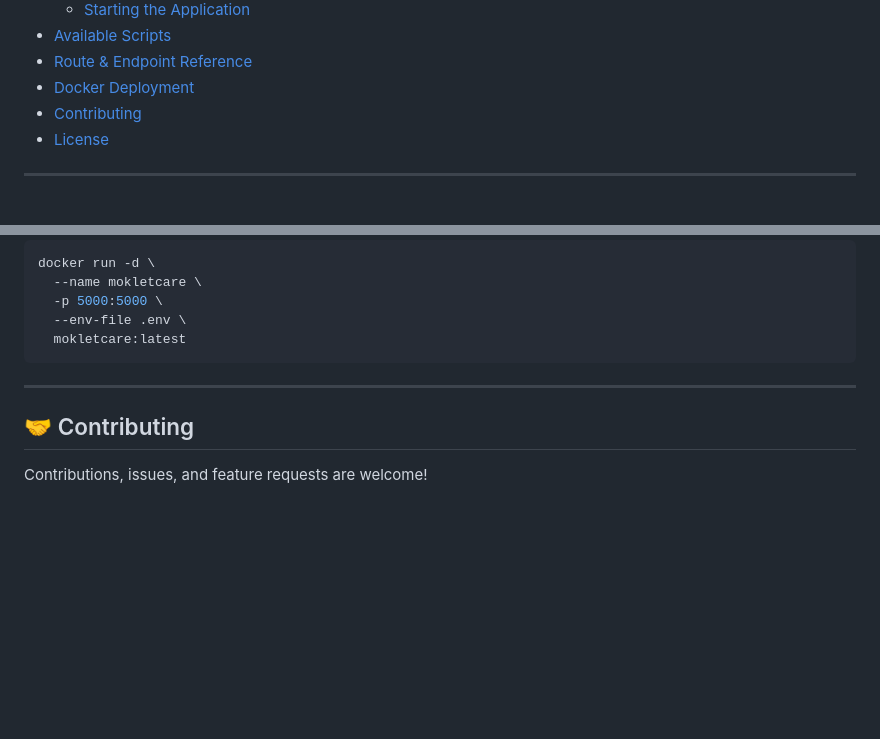
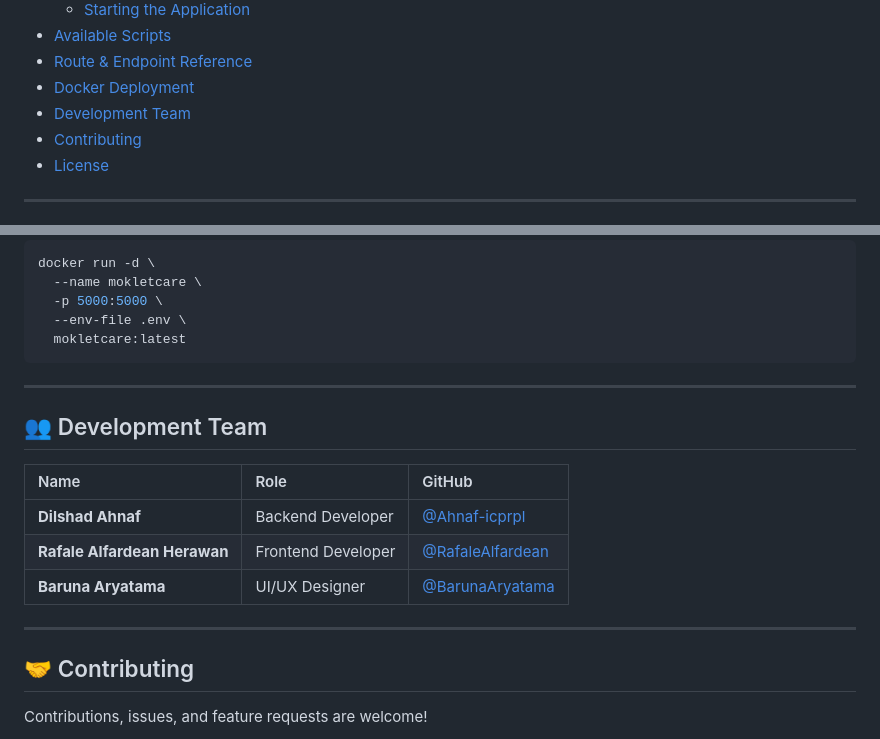
Before and after one commit to Ahnaf-icprpl/MokletCare, a Markdown page: README.md, 2 parts joined by grey strips. Drawn GitHub-style; blank space fills up the shorter version.

Commit message:
docs: add development team section to README

```diff
--- a/README.md
+++ b/README.md
@@ -38,6 +38,7 @@
 - [Available Scripts](#-available-scripts)
 - [Route & Endpoint Reference](#-route--endpoint-reference)
 - [Docker Deployment](#-docker-deployment)
+- [Development Team](#-development-team)
 - [Contributing](#-contributing)
 - [License](#-license)
 
@@ -340,6 +341,16 @@ docker run -d \
 
 ---
 
+## 👥 Development Team
+
+| Name | Role | GitHub |
+| :--- | :--- | :--- |
+| **Dilshad Ahnaf** | Backend Developer | [@Ahnaf-icprpl](https://github.com/Ahnaf-icprpl) |
+| **Rafale Alfardean Herawan** | Frontend Developer | [@RafaleAlfardean](https://github.com/RafaleAlfardean) |
+| **Baruna Aryatama** | UI/UX Designer | [@BarunaAryatama](https://github.com/BarunaAryatama) |
+
+---
+
 ## 🤝 Contributing
 
 Contributions, issues, and feature requests are welcome!
```
